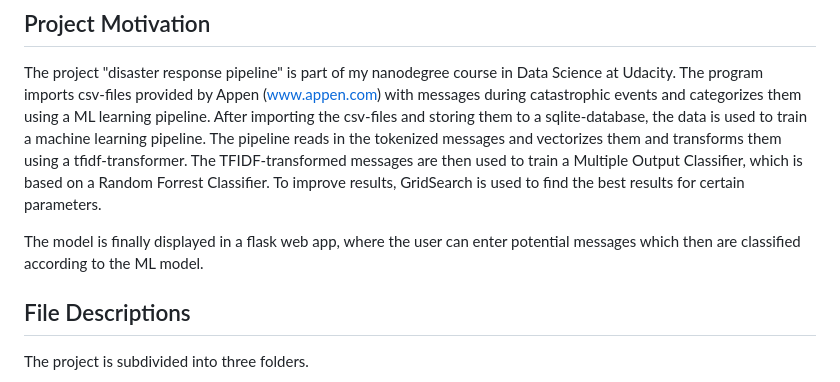
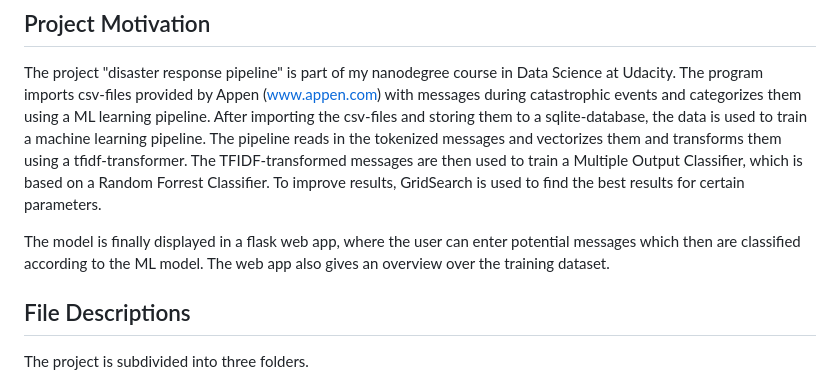
Before and after one commit to carini599/project_disaster_response, a Markdown page: README.md, the part around the change. GitHub-like rendering.

Commit message:
docs: add sentence about visuals in README.md

```diff
--- a/README.md
+++ b/README.md
@@ -26,7 +26,7 @@ After importing the csv-files and storing them to a sqlite-database, the data is
 The TFIDF-transformed messages are then used to train a Multiple Output Classifier, which is based on a Random Forrest Classifier.
 To improve results, GridSearch is used to find the best results for certain parameters.
 
-The model is finally displayed in a flask web app, where the user can enter potential messages which then are classified according to the ML model.
+The model is finally displayed in a flask web app, where the user can enter potential messages which then are classified according to the ML model. The web app also gives an overview over the training dataset.
 
 ## File Descriptions <a name="files"></a>
 
```
